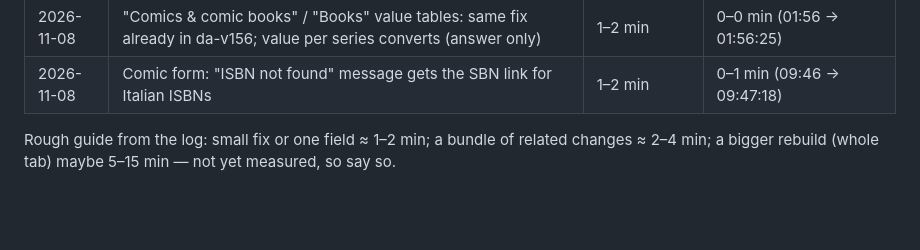
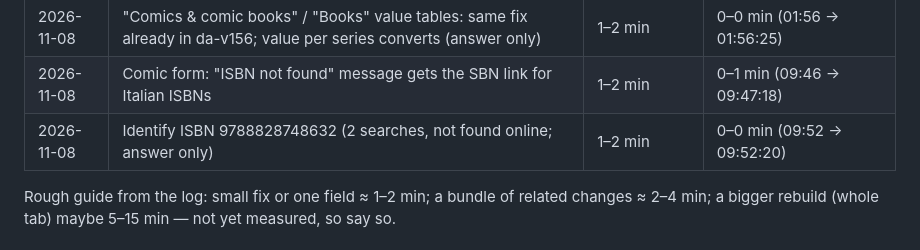
Before and after one commit to FelixWylt/DDCA-Zwischenstopp, a Markdown page: CLAUDE.md, the part around the change. GitHub-like rendering; blank space fills up the shorter version.

Commit message:
Log: ISBN identification
Co-Authored-By: Claude Opus 5.5 <noreply@anthropic.com>
Claude-Session: https://claude.ai/code/session_01DrcocrAZeiB46k6NiRnbMz

```diff
--- a/CLAUDE.md
+++ b/CLAUDE.md
@@ -48,6 +48,7 @@
 | 2026-11-08 | Per-currency tables looked like a wrong conversion: "Priced in" label, explanation, ≈ CHF column (both tables) | 1–2 min | 0–1 min (01:54 → 01:54:42) |
 | 2026-11-08 | "Comics & comic books" / "Books" value tables: same fix already in da-v156; value per series converts (answer only) | 1–2 min | 0–0 min (01:56 → 01:56:25) |
 | 2026-11-08 | Comic form: "ISBN not found" message gets the SBN link for Italian ISBNs | 1–2 min | 0–1 min (09:46 → 09:47:18) |
+| 2026-11-08 | Identify ISBN 9788828748632 (2 searches, not found online; answer only) | 1–2 min | 0–0 min (09:52 → 09:52:20) |
 
 Rough guide from the log: small fix or one field ≈ 1–2 min; a bundle of related changes ≈ 2–4 min;
 a bigger rebuild (whole tab) maybe 5–15 min — not yet measured, so say so.
```
